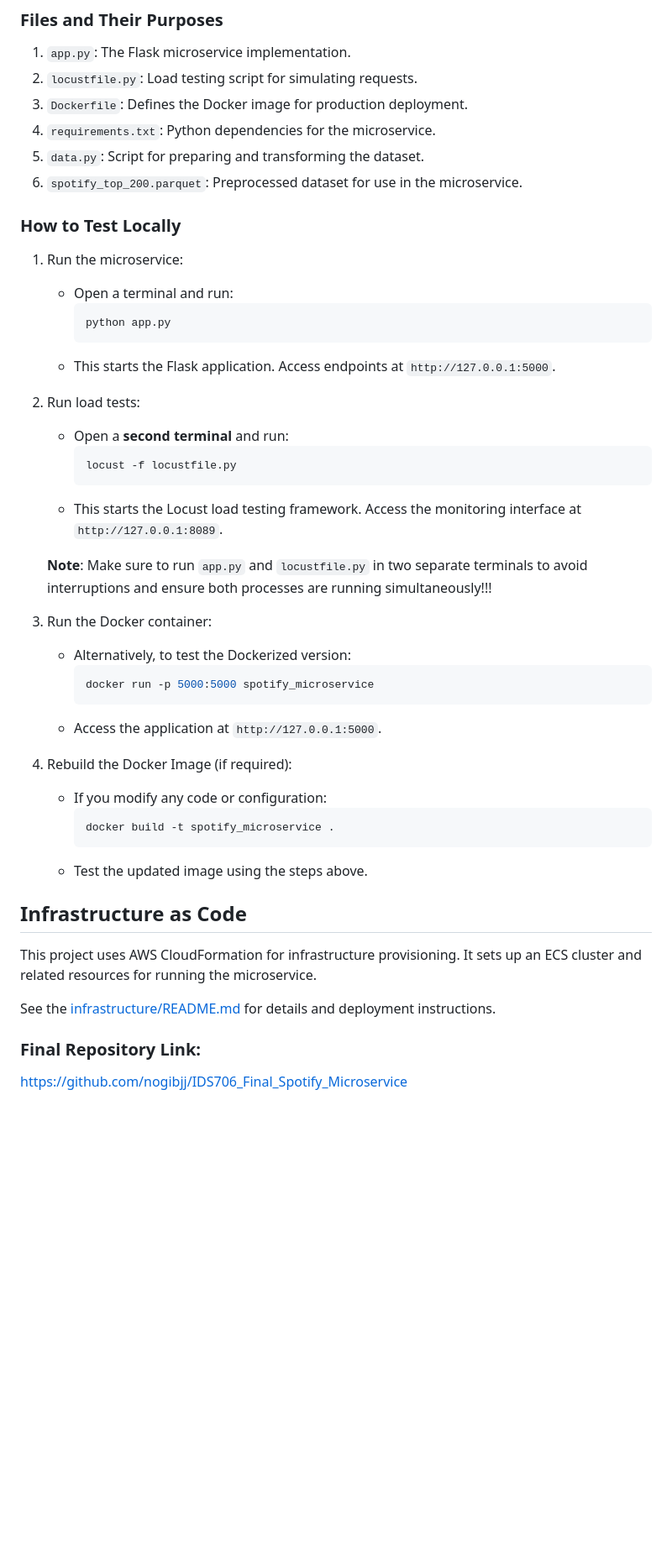
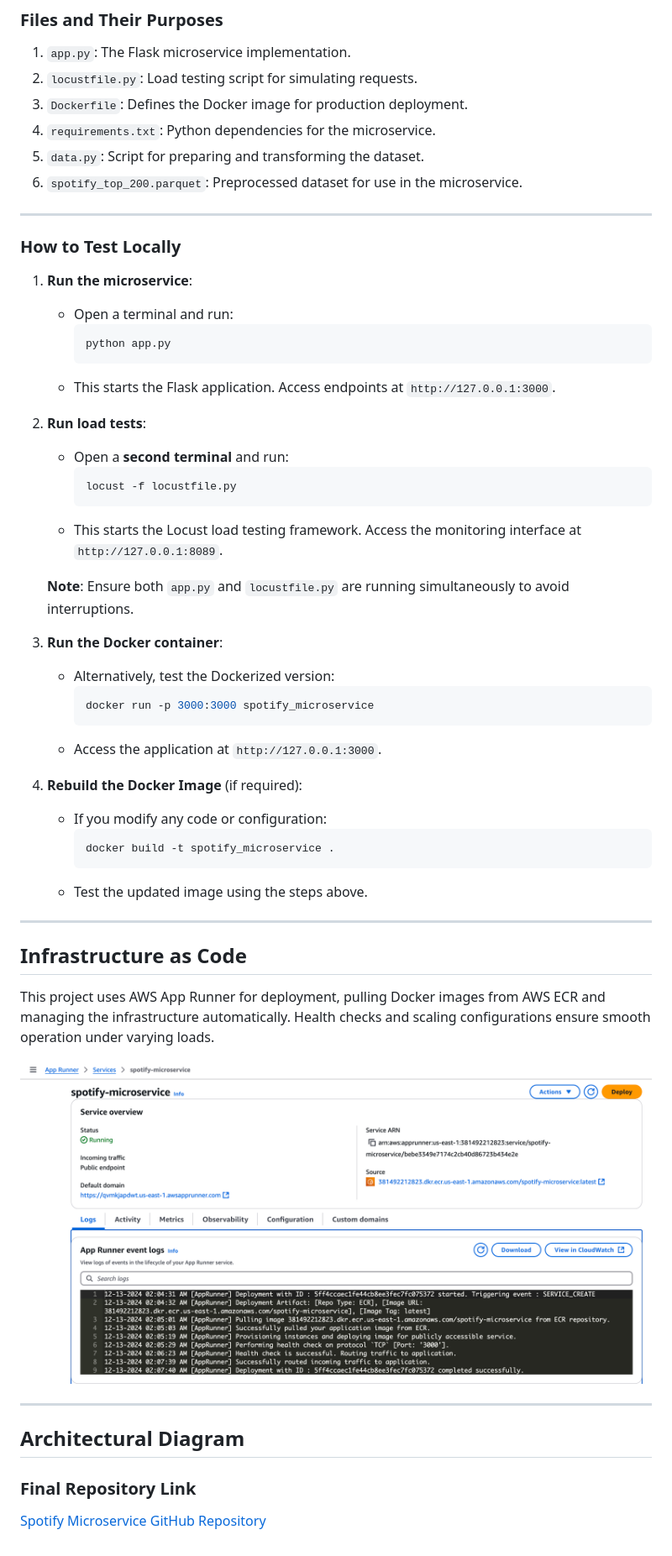
Before and after one commit to aoaow/spotify_microservice, a Markdown page: README.md, the part around the change printed below. Shown: that part at 84% size. Rendered like a GitHub page; pictures changed too: 2.png (added); blank space fills up the shorter version.

````diff
--- a/README.md
+++ b/README.md
@@ -82,43 +88,53 @@ Steps for Future Deployment:
 5. `data.py`: Script for preparing and transforming the dataset.
 6. `spotify_top_200.parquet`: Preprocessed dataset for use in the microservice.
 
+---
+
 ### How to Test Locally
-1. Run the microservice:
+
+1. **Run the microservice**:
    - Open a terminal and run:
      ```bash
      python app.py
      ```
-   - This starts the Flask application. Access endpoints at `http://127.0.0.1:5000`.
+   - This starts the Flask application. Access endpoints at `http://127.0.0.1:3000`.
 
-2. Run load tests:
+2. **Run load tests**:
    - Open a **second terminal** and run:
      ```bash
      locust -f locustfile.py
      ```
    - This starts the Locust load testing framework. Access the monitoring interface at `http://127.0.0.1:8089`.
 
-   **Note**: Make sure to run `app.py` and `locustfile.py` in two separate terminals to avoid interruptions and ensure both processes are running simultaneously!!!
+   **Note**: Ensure both `app.py` and `locustfile.py` are running simultaneously to avoid interruptions.
 
-3. Run the Docker container:
-   - Alternatively, to test the Dockerized version:
+3. **Run the Docker container**:
+   - Alternatively, test the Dockerized version:
      ```bash
-     docker run -p 5000:5000 spotify_microservice
+     docker run -p 3000:3000 spotify_microservice
      ```
-   - Access the application at `http://127.0.0.1:5000`.
+   - Access the application at `http://127.0.0.1:3000`.
 
-4. Rebuild the Docker Image (if required):
+4. **Rebuild the Docker Image** (if required):
    - If you modify any code or configuration:
      ```bash
      docker build -t spotify_microservice .
      ```
    - Test the updated image using the steps above.
 
+---
+
 ## Infrastructure as Code
 
-This project uses AWS CloudFormation for infrastructure provisioning. It sets up an ECS cluster and related resources for running the microservice.
+This project uses AWS App Runner for deployment, pulling Docker images from AWS ECR and managing the infrastructure automatically. Health checks and scaling configurations ensure smooth operation under varying loads.
 
-See the [infrastructure/README.md](infrastructure/README.md) for details and deployment instructions.
+![alt text](2.png)
 
 
-### Final Repository Link:
-https://github.com/nogibjj/IDS706_Final_Spotify_Microservice
+---
+## Architectural Diagram
+
+
+
+### Final Repository Link
+[Spotify Microservice GitHub Repository](https://github.com/nogibjj/IDS706_Final_Spotify_Microservice)
````
Also changed, not shown: other parts of README.md (+38 -32 lines), project/infrastructure/README.md (deleted, +0 -36 lines), 1.png (added), image.png (added), 6 other files.
